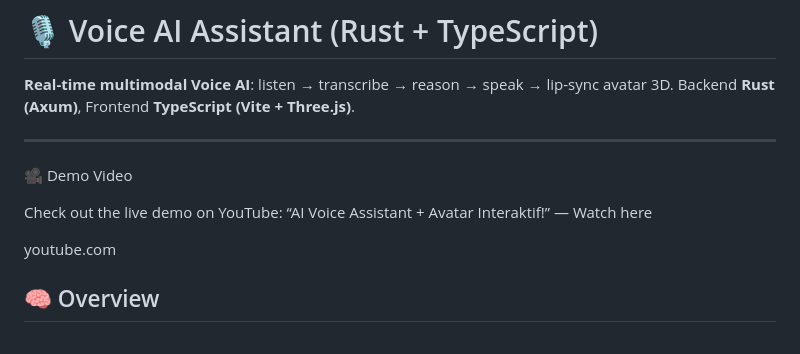
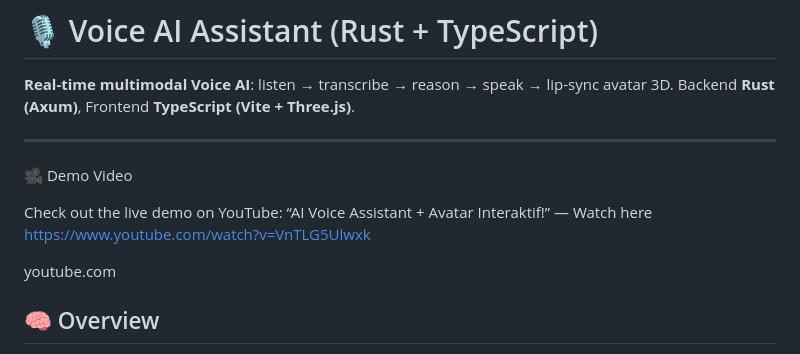
Before and after one commit to kukuhtw/voice_ai_assistant_rust, a Markdown page: README.md, the part around the change. Rendered like a GitHub page.

Commit message:
Fix demo video link in README
Updated demo video link in README.

```diff
--- a/README.md
+++ b/README.md
@@ -8,7 +8,7 @@ Backend **Rust (Axum)**, Frontend **TypeScript (Vite + Three.js)**.
 ---
 🎥 Demo Video
 
-Check out the live demo on YouTube: “AI Voice Assistant + Avatar Interaktif!” — Watch here
+Check out the live demo on YouTube: “AI Voice Assistant + Avatar Interaktif!” — Watch here https://www.youtube.com/watch?v=VnTLG5Ulwxk
 
 youtube.com
 
```
